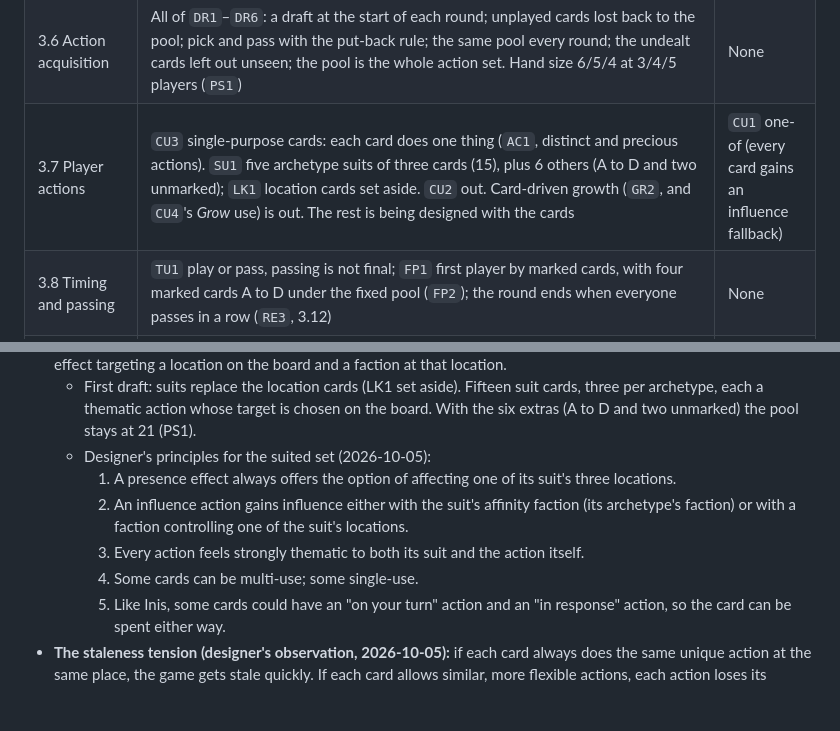
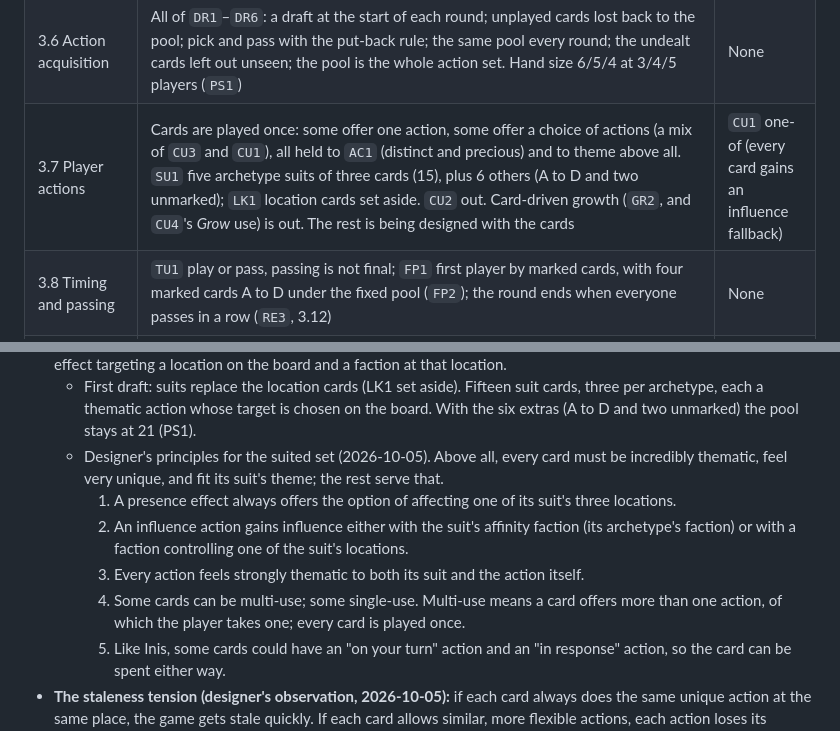
Before and after one commit to DylanEuteneier/monster-of-the-week, a Markdown page: docs/motw-design.md, 2 parts joined by grey strips. Drawn GitHub-style; blank space fills up the shorter version.

Commit message:
Cards: multi-use means a choice of actions, played once
Co-Authored-By: Claude Opus 5.5 <noreply@anthropic.com>

```diff
--- a/docs/motw-design.md
+++ b/docs/motw-design.md
@@ -36,7 +36,7 @@ Earlier favourites ("preferred" in section 3) were the starting point: `DR3`, `D
 | 3.4 Invader forces | The decisions only (one random faction per archetype, as cubes). No archetype or faction powers: every faction plays the same; powers (`AP1`–`AP6`) stay ideas for later | None |
 | 3.5 Invader population | `SD1` seeding (provisional 5 + 1 + 1, home location random of the three); growth by `GR1` at resolution, which is the game's own growth system (`GR3`); growth always comes after fights, so each growing location holds one faction | None |
 | 3.6 Action acquisition | All of `DR1`–`DR6`: a draft at the start of each round; unplayed cards lost back to the pool; pick and pass with the put-back rule; the same pool every round; the undealt cards left out unseen; the pool is the whole action set. Hand size 6/5/4 at 3/4/5 players (`PS1`) | None |
-| 3.7 Player actions | `CU3` single-purpose cards: each card does one thing (`AC1`, distinct and precious actions). `SU1` five archetype suits of three cards (15), plus 6 others (A to D and two unmarked); `LK1` location cards set aside. `CU2` out. Card-driven growth (`GR2`, and `CU4`'s *Grow* use) is out. The rest is being designed with the cards | `CU1` one-of (every card gains an influence fallback) |
+| 3.7 Player actions | Cards are played once: some offer one action, some offer a choice of actions (a mix of `CU3` and `CU1`), all held to `AC1` (distinct and precious) and to theme above all. `SU1` five archetype suits of three cards (15), plus 6 others (A to D and two unmarked); `LK1` location cards set aside. `CU2` out. Card-driven growth (`GR2`, and `CU4`'s *Grow* use) is out. The rest is being designed with the cards | `CU1` one-of (every card gains an influence fallback) |
 | 3.8 Timing and passing | `TU1` play or pass, passing is not final; `FP1` first player by marked cards, with four marked cards A to D under the fixed pool (`FP2`); the round ends when everyone passes in a row (`RE3`, 3.12) | None |
 | 3.9 Persistent progression | The decision: no persistent upgrade mechanism | None |
 | 3.10 Player characters | The decisions (five slayer groups, one per archetype); affinity as `AB1` tiebreaker | None (`AB2` is not yet a close second) |
@@ -540,11 +540,11 @@ Stages: **Not started** · **Ideas** · **Decisions** · **Details** · **Rules*
   - Hand size becomes 5 cards each, so the 15 location cards are all dealt at 3 players.
 - `SU1` **Archetype suits (first draft; designer's seed, 2026-10-05):** cards come in five suits, one per archetype. Each card is a thematic action for its archetype: for example, gain influence with that archetype's faction, or a presence effect targeting a location on the board and a faction at that location.
   - First draft: suits replace the location cards (LK1 set aside). Fifteen suit cards, three per archetype, each a thematic action whose target is chosen on the board. With the six extras (A to D and two unmarked) the pool stays at 21 (PS1).
-  - Designer's principles for the suited set (2026-10-05):
+  - Designer's principles for the suited set (2026-10-05). Above all, every card must be incredibly thematic, feel very unique, and fit its suit's theme; the rest serve that.
     1. A presence effect always offers the option of affecting one of its suit's three locations.
     2. An influence action gains influence either with the suit's affinity faction (its archetype's faction) or with a faction controlling one of the suit's locations.
     3. Every action feels strongly thematic to both its suit and the action itself.
-    4. Some cards can be multi-use; some single-use.
+    4. Some cards can be multi-use; some single-use. Multi-use means a card offers more than one action, of which the player takes one; every card is played once.
     5. Like Inis, some cards could have an "on your turn" action and an "in response" action, so the card can be spent either way.
 - **The staleness tension (designer's observation, 2026-10-05):** if each card always does the same unique action at the same place, the game gets stale quickly. If each card allows similar, more flexible actions, each action loses its impact, immediacy and vibe. The card design has to sit between the two.
 - **Common card actions (designer's seed, 2026-10-05; to be worked through in step 2):**
```
